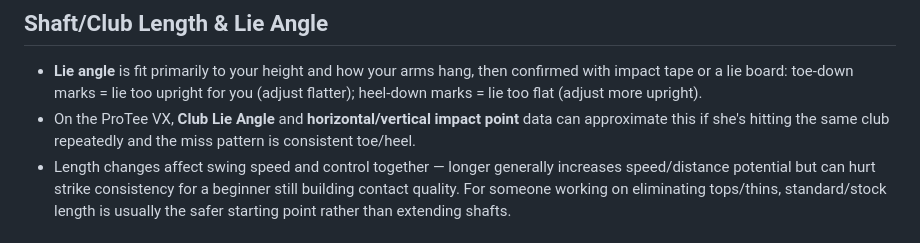
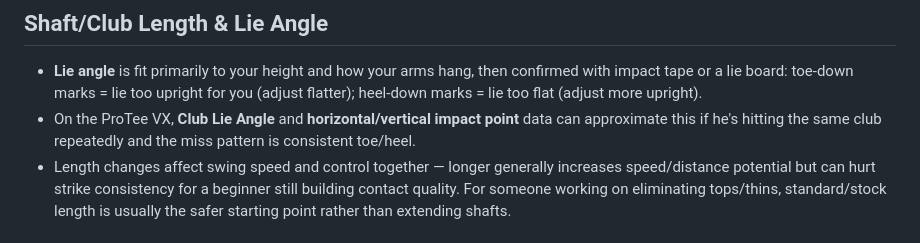
Before and after one commit to StevenFay/golf, a Markdown page: skill-fitting/references/fitting-basics.md, the part around the change. Drawn GitHub-style.

Commit message:
Fix pronoun in fitting reference

```diff
--- a/skill-fitting/references/fitting-basics.md
+++ b/skill-fitting/references/fitting-basics.md
@@ -24,7 +24,7 @@ Notes:
 ## Shaft/Club Length & Lie Angle
 
 - **Lie angle** is fit primarily to your height and how your arms hang, then confirmed with impact tape or a lie board: toe-down marks = lie too upright for you (adjust flatter); heel-down marks = lie too flat (adjust more upright).
-- On the ProTee VX, **Club Lie Angle** and **horizontal/vertical impact point** data can approximate this if she's hitting the same club repeatedly and the miss pattern is consistent toe/heel.
+- On the ProTee VX, **Club Lie Angle** and **horizontal/vertical impact point** data can approximate this if he's hitting the same club repeatedly and the miss pattern is consistent toe/heel.
 - Length changes affect swing speed and control together — longer generally increases speed/distance potential but can hurt strike consistency for a beginner still building contact quality. For someone working on eliminating tops/thins, standard/stock length is usually the safer starting point rather than extending shafts.
 
 ## General Fitting Priorities for a Beginner
```
